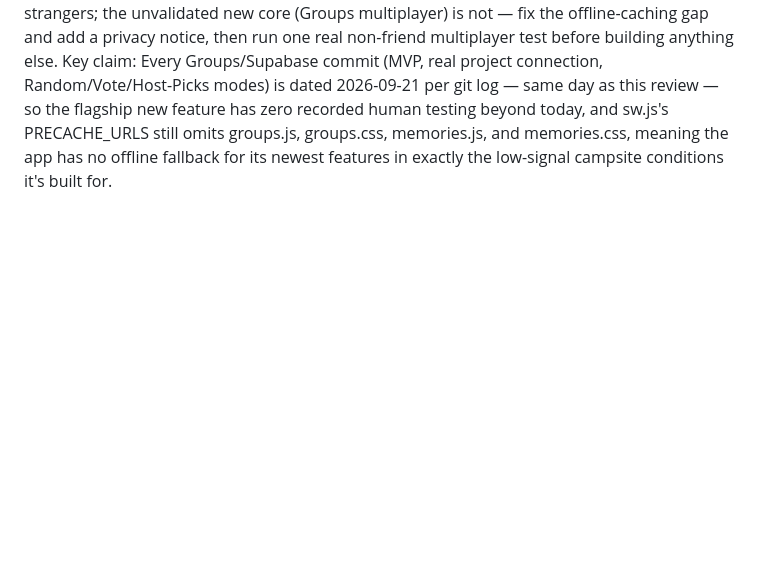
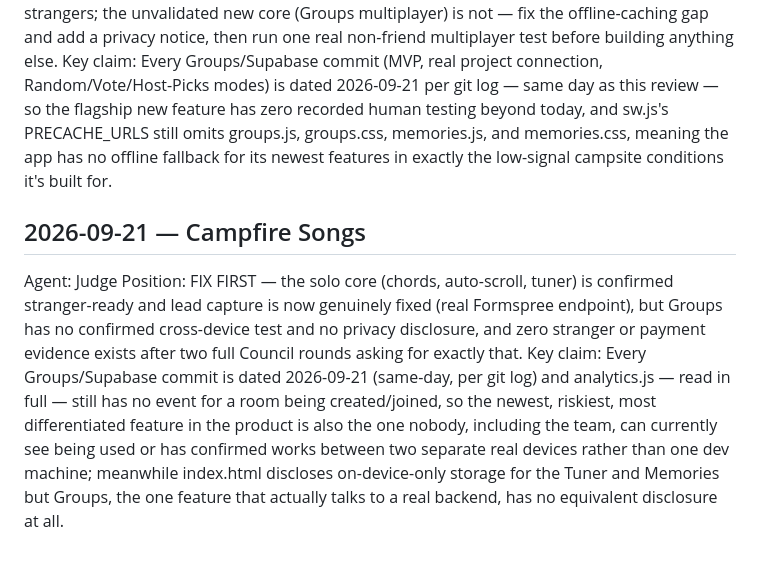
Before and after one commit to RyanEnglishby/Campfire-playlists, a Markdown page: council.md, the part around the change. Rendered like a GitHub page; blank space fills up the shorter version.

Commit message:
Add Judge council entry (round 3): FIX FIRST
Independently reviewed the current product (script.js, contact.js,
analytics.js, groups.js, memories.js, sw.js, supabase/schema.sql,
index.html) rather than deferring to prior entries. Confirms the
solo core is stranger-ready and lead capture is now real
(Formspree), but Groups (Supabase realtime multiplayer) has no
confirmed cross-device test, no privacy disclosure, and analytics.js
has no event for room create/join. No new Believer/Skeptic/Investor
round was found in council.md as of this review -- only three prior
Judge entries since round 1.

Co-Authored-By: Claude Sonnet 5 <noreply@anthropic.com>
Claude-Session: https://claude.ai/code/session_017tjd18JJwpeEjErYvtD9kZ

```diff
--- a/council.md
+++ b/council.md
@@ -45,3 +45,8 @@ Key claim: Every feature shipped since round 1 (synced multiplayer via Supabase,
 Agent: Judge
 Position: The validated core (tuner + chords + auto-scroll) is good enough for strangers; the unvalidated new core (Groups multiplayer) is not — fix the offline-caching gap and add a privacy notice, then run one real non-friend multiplayer test before building anything else.
 Key claim: Every Groups/Supabase commit (MVP, real project connection, Random/Vote/Host-Picks modes) is dated 2026-09-21 per git log — same day as this review — so the flagship new feature has zero recorded human testing beyond today, and sw.js's PRECACHE_URLS still omits groups.js, groups.css, memories.js, and memories.css, meaning the app has no offline fallback for its newest features in exactly the low-signal campsite conditions it's built for.
+
+## 2026-09-21 — Campfire Songs
+Agent: Judge
+Position: FIX FIRST — the solo core (chords, auto-scroll, tuner) is confirmed stranger-ready and lead capture is now genuinely fixed (real Formspree endpoint), but Groups has no confirmed cross-device test and no privacy disclosure, and zero stranger or payment evidence exists after two full Council rounds asking for exactly that.
+Key claim: Every Groups/Supabase commit is dated 2026-09-21 (same-day, per git log) and analytics.js — read in full — still has no event for a room being created/joined, so the newest, riskiest, most differentiated feature in the product is also the one nobody, including the team, can currently see being used or has confirmed works between two separate real devices rather than one dev machine; meanwhile index.html discloses on-device-only storage for the Tuner and Memories but Groups, the one feature that actually talks to a real backend, has no equivalent disclosure at all.
```
